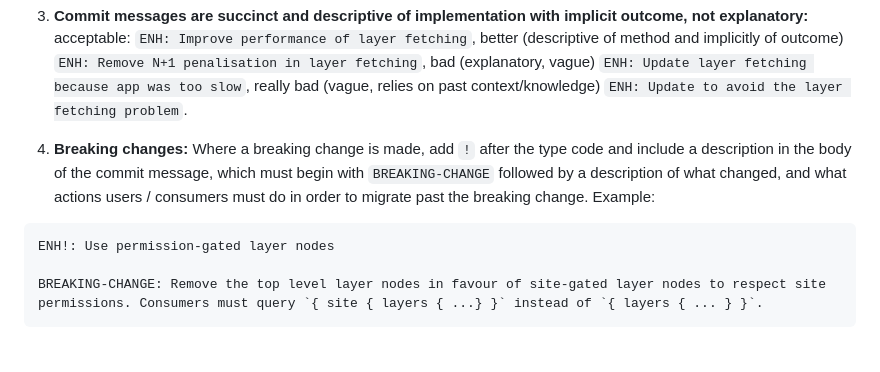
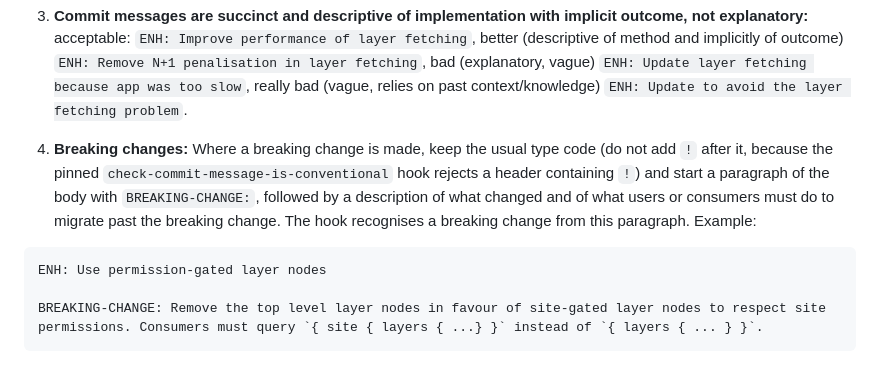
Before and after one commit to thclark/ironlab, a Markdown page: docs/conventions/git-commits-and-versioning.md, the part around the change. Drawn GitHub-style.

Commit message:
DOC: Mark breaking changes in the commit body, not with a '!' (#16)

````diff
--- a/docs/conventions/git-commits-and-versioning.md
+++ b/docs/conventions/git-commits-and-versioning.md
@@ -28,9 +28,9 @@ them wrong:**
 
 3. **Commit messages are succinct and descriptive of implementation with implicit outcome, not explanatory:** acceptable: `ENH: Improve performance of layer fetching`, better (descriptive of method and implicitly of outcome) `ENH: Remove N+1 penalisation in layer fetching`, bad (explanatory, vague) `ENH: Update layer fetching because app was too slow`, really bad (vague, relies on past context/knowledge) `ENH: Update to avoid the layer fetching problem`.
 
-4. **Breaking changes:** Where a breaking change is made, add `!` after the type code and include a description in the body of the commit message, which must begin with `BREAKING-CHANGE` followed by a description of what changed, and what actions users / consumers must do in order to migrate past the breaking change. Example:
+4. **Breaking changes:** Where a breaking change is made, keep the usual type code (do not add `!` after it, because the pinned `check-commit-message-is-conventional` hook rejects a header containing `!`) and start a paragraph of the body with `BREAKING-CHANGE:`, followed by a description of what changed and of what users or consumers must do to migrate past the breaking change. The hook recognises a breaking change from this paragraph. Example:
 ```
-ENH!: Use permission-gated layer nodes
+ENH: Use permission-gated layer nodes
 
 BREAKING-CHANGE: Remove the top level layer nodes in favour of site-gated layer nodes to respect site permissions. Consumers must query `{ site { layers { ...} }` instead of `{ layers { ... } }`.
 ```
````
